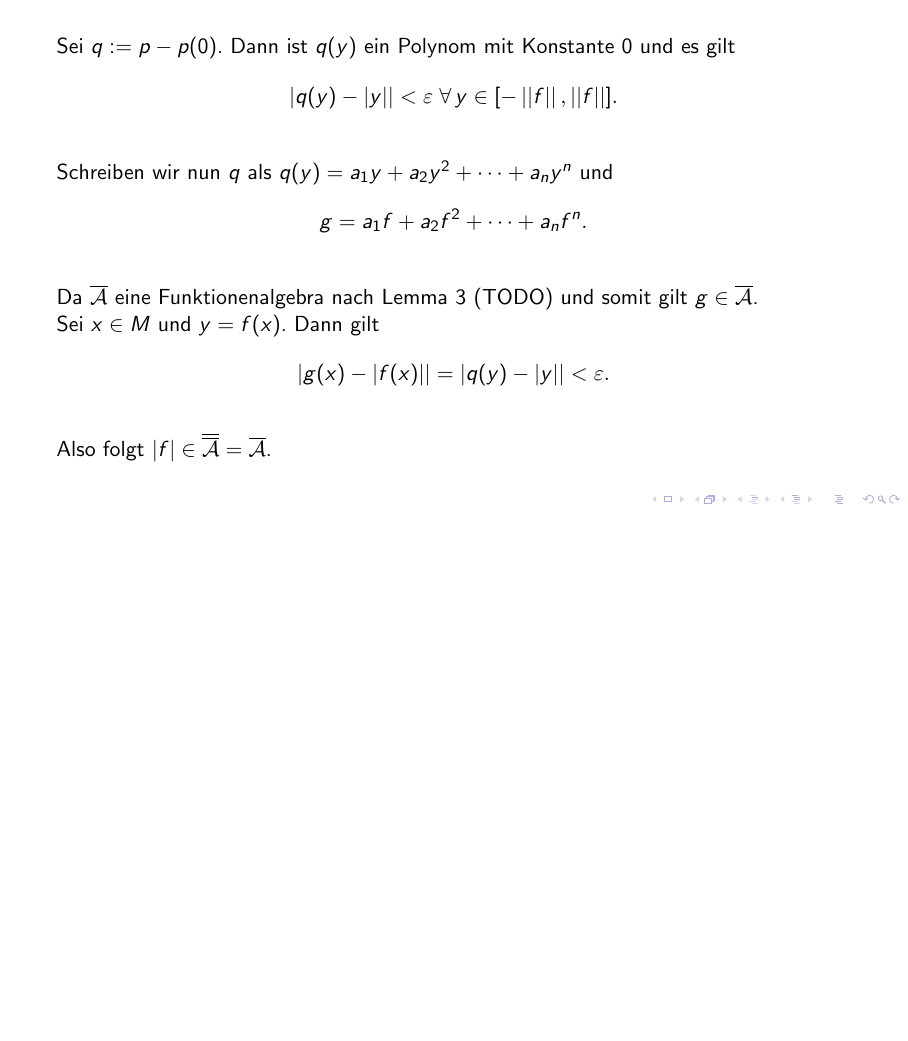
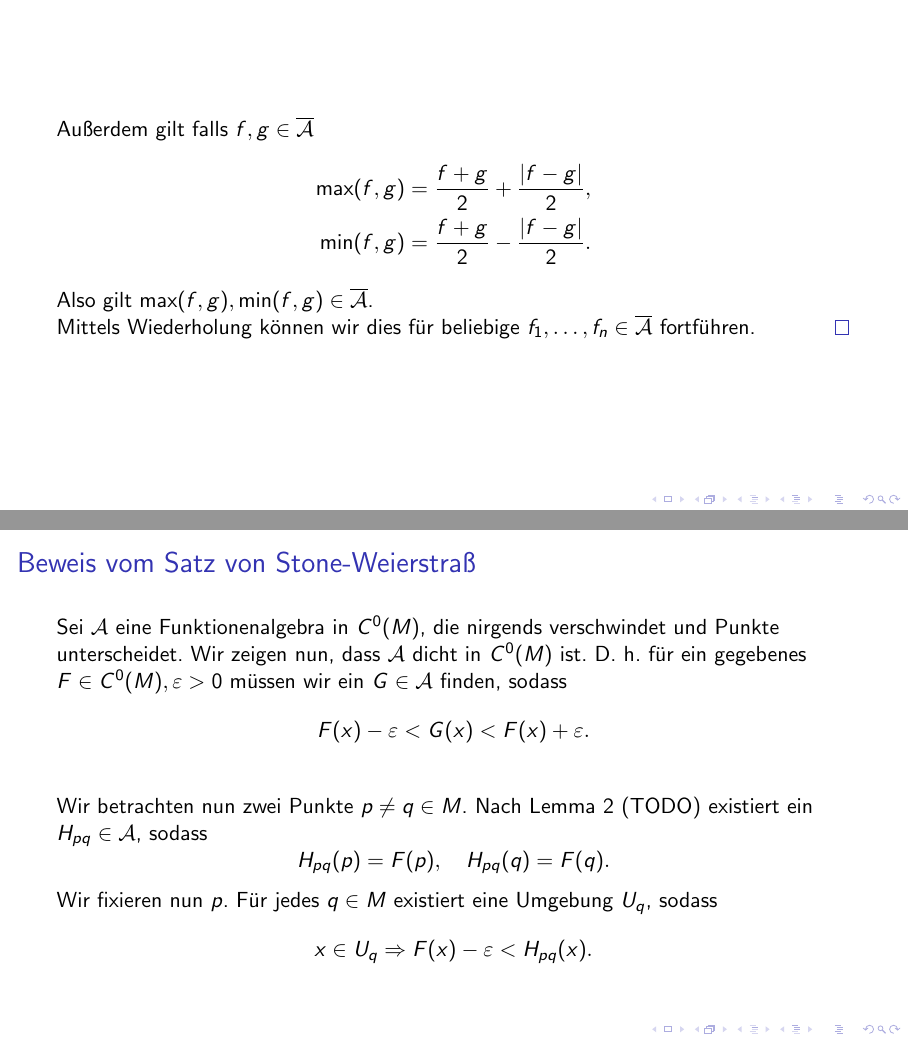
Before and after one commit to pavelzw/Seminar-Weierstrass, LaTeX slides (presentation/presentation.tex, which reads presentation/stone-weierstrass.tex): page 31 of 31 before the commit and pages 35 and 40 of 48 after it, the two joined at a grey line, the shorter picture padded with empty space. Compiled offline with pdfLaTeX; a LaTeX package or settings file that is missing is left out.

Commit message:
Add proof to Weierstrass approximation theorem

```diff
--- a/presentation/stone-weierstrass.tex
+++ b/presentation/stone-weierstrass.tex
@@ -167,4 +167,40 @@
 
     Also folgt \( \abs{f} \in \Abarbar = \Abar \).
 \end{frame}
+
+\begin{frame}
+    Außerdem gilt falls \(f,g \in \Abar \)
+    \pause
+    \begin{align*}
+        \max(f,g) &= \frac{f+g}{2} + \frac{\abs{f-g}}{2}, \\
+        \min(f,g) &= \frac{f+g}{2} - \frac{\abs{f-g}}{2}.
+    \end{align*}
+    \pause
+    Also gilt \( \max(f,g), \min(f,g) \in \Abar \).
+    \pause
+
+    Mittels Wiederholung können wir dies für beliebige
+    \( f_1, \ldots, f_n \in \Abar \) fortführen.
+    \qed
 \end{frame}
+
+\begin{frame}{Beweis vom Satz von Stone-Weierstraß}
+    Sei \( \A \) eine Funktionenalgebra in \(\CM\), die nirgends verschwindet und
+    Punkte unterscheidet. \pause
+    Wir zeigen nun, dass \( \A \) dicht in \(\CM\) ist. \pause
+    D. h. für ein gegebenes \( F \in \CM, \varepsilon > 0 \)
+    müssen wir ein \( G \in \A \) finden, sodass
+    \[ F(x) - \varepsilon < G(x) < F(x) + \varepsilon. \]
+    \pause
+
+    Wir betrachten nun zwei Punkte \(p\neq q \in M\).
+    Nach Lemma 2 (TODO) existiert ein \(H_{pq} \in \A\),
+    sodass
+    \[ H_{pq}(p) = F(p), \quad H_{pq}(q) = F(q). \]
+
+    Wir fixieren nun \(p\). \pause
+    Für jedes \(q \in M\) existiert eine Umgebung
+    \( U_q \), sodass
+    \[ x \in U_q \Rightarrow F(x) - \varepsilon < H_{pq}(x). \]
+    % H_{pq} ist stetig
+\end{frame}
@@ -170,0 +213,6 @@
+    Sei
+    \[ G_p := \max(H_{pq_1}, \ldots, H_{pq_n}). \]
+    \pause
+    Nach Lemma 4 (TODO) gilt \( G_p \in \Abar \).
+    Es gilt nun \(G_p(p) = F(p)\) sowie \( \forall x \in M \)
+    \[ F(x) - \varepsilon < G_p(x). \]
```
Also changed, not shown: presentation/stone-weierstrass.tex (28 more changed lines).
